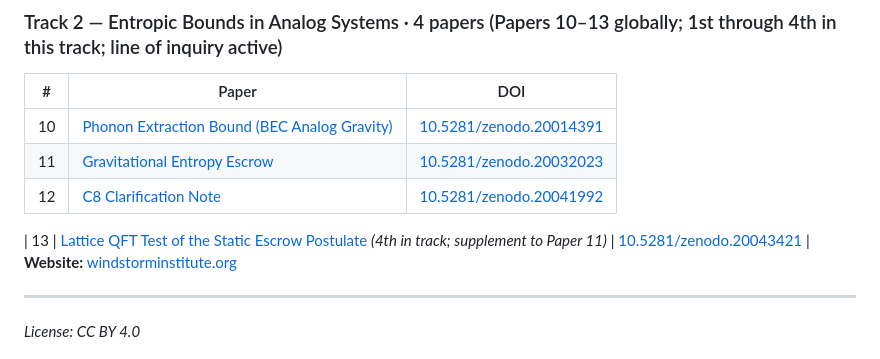
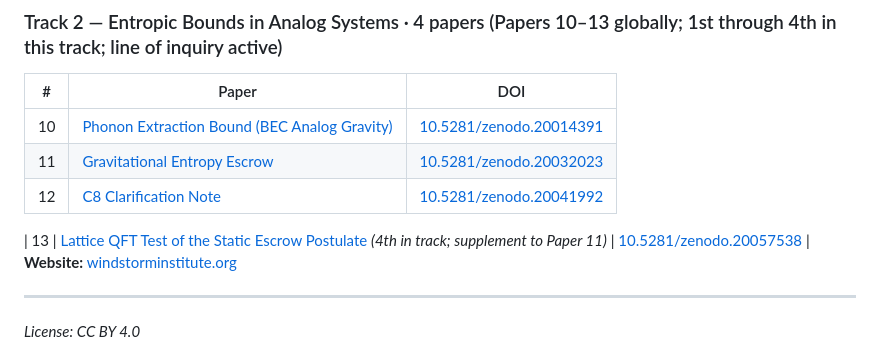
Before and after one commit to Windstorm-Institute/fons-constraint, a Markdown page: README.md, the part around the change. GitHub-like rendering.

Commit message:
Fix Paper 13 DOI: 20043421 (wrong, points to unrelated paper) -> 20057538

```diff
--- a/README.md
+++ b/README.md
@@ -57,7 +57,7 @@ Reproducible experiments and raw data for this paper:
 | 11 | [Gravitational Entropy Escrow](https://github.com/Windstorm-Institute/gravitational-entropy-escrow) | [10.5281/zenodo.20032023](https://doi.org/10.5281/zenodo.20032023) |
 | 12 | [C8 Clarification Note](https://github.com/Windstorm-Institute/c8-clarification-note) | [10.5281/zenodo.20041992](https://doi.org/10.5281/zenodo.20041992) |
 
-| 13 | [Lattice QFT Test of the Static Escrow Postulate](https://github.com/Windstorm-Institute/lattice-qft-test) *(4th in track; supplement to Paper 11)* | [10.5281/zenodo.20043421](https://doi.org/10.5281/zenodo.20043421) |
+| 13 | [Lattice QFT Test of the Static Escrow Postulate](https://github.com/Windstorm-Institute/lattice-qft-test) *(4th in track; supplement to Paper 11)* | [10.5281/zenodo.20057538](https://doi.org/10.5281/zenodo.20057538) |
 **Website:** [windstorminstitute.org](https://windstorminstitute.org)
 
 ---
```
